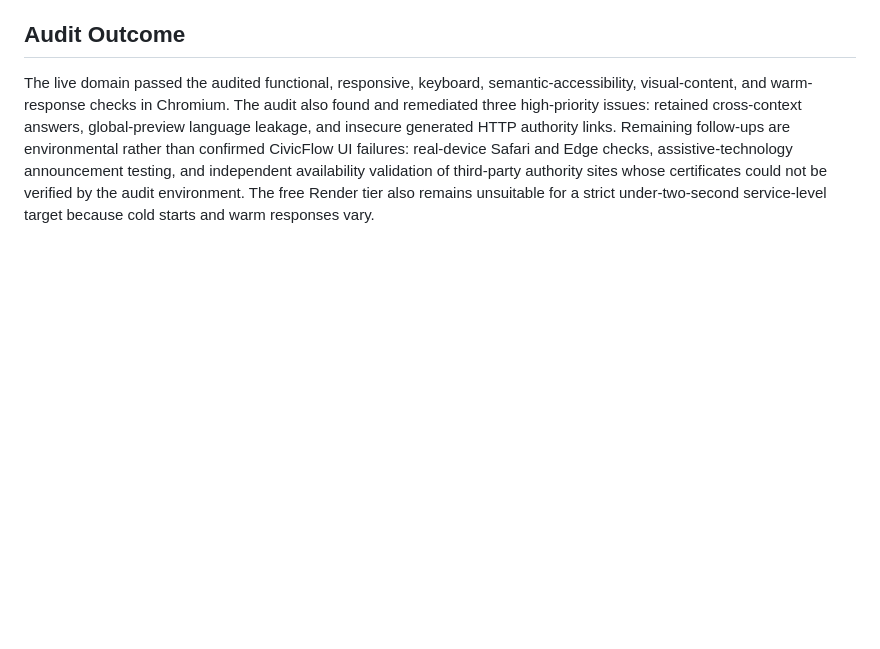
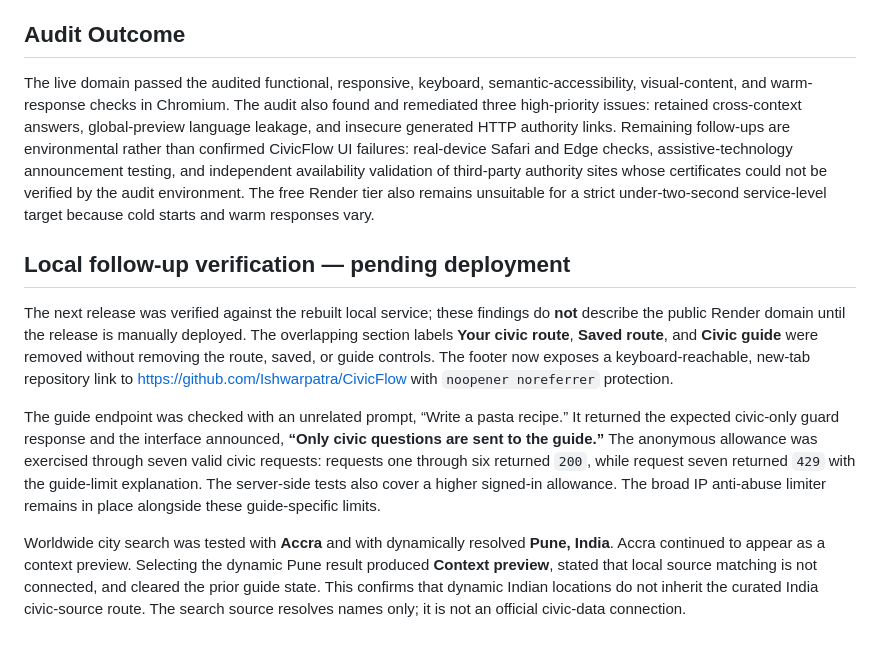
Before and after one commit to Ishwarpatra/CivicFlow, a Markdown page: docs/UI_AUDIT.md, the part around the change. Rendered like a GitHub page; blank space fills up the shorter version.

Commit message:
docs(audit): add local safeguard verification

```diff
--- a/docs/UI_AUDIT.md
+++ b/docs/UI_AUDIT.md
@@ -81,3 +81,11 @@ The final Nairobi request completed successfully. Its response correctly stated
 ## Audit Outcome
 
 The live domain passed the audited functional, responsive, keyboard, semantic-accessibility, visual-content, and warm-response checks in Chromium. The audit also found and remediated three high-priority issues: retained cross-context answers, global-preview language leakage, and insecure generated HTTP authority links. Remaining follow-ups are environmental rather than confirmed CivicFlow UI failures: real-device Safari and Edge checks, assistive-technology announcement testing, and independent availability validation of third-party authority sites whose certificates could not be verified by the audit environment. The free Render tier also remains unsuitable for a strict under-two-second service-level target because cold starts and warm responses vary.
+
+## Local follow-up verification — pending deployment
+
+The next release was verified against the rebuilt local service; these findings do **not** describe the public Render domain until the release is manually deployed. The overlapping section labels **Your civic route**, **Saved route**, and **Civic guide** were removed without removing the route, saved, or guide controls. The footer now exposes a keyboard-reachable, new-tab repository link to <https://github.com/Ishwarpatra/CivicFlow> with `noopener noreferrer` protection.
+
+The guide endpoint was checked with an unrelated prompt, “Write a pasta recipe.” It returned the expected civic-only guard response and the interface announced, **“Only civic questions are sent to the guide.”** The anonymous allowance was exercised through seven valid civic requests: requests one through six returned `200`, while request seven returned `429` with the guide-limit explanation. The server-side tests also cover a higher signed-in allowance. The broad IP anti-abuse limiter remains in place alongside these guide-specific limits.
+
+Worldwide city search was tested with **Accra** and with dynamically resolved **Pune, India**. Accra continued to appear as a context preview. Selecting the dynamic Pune result produced **Context preview**, stated that local source matching is not connected, and cleared the prior guide state. This confirms that dynamic Indian locations do not inherit the curated India civic-source route. The search source resolves names only; it is not an official civic-data connection.
```
